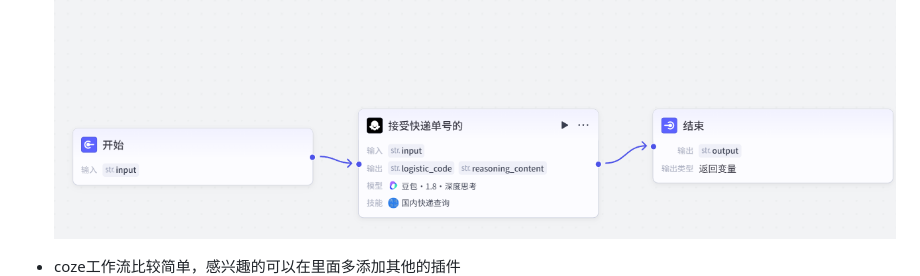
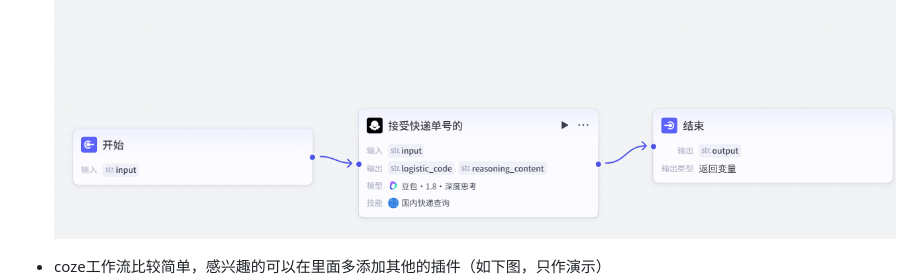
Before and after one commit to S-han33/my_xiaoshanshan33, a Markdown page: 客服小机器人/README.md, the part around the change. GitHub-like rendering.

```diff
--- a/客服小机器人/README.md
+++ b/客服小机器人/README.md
@@ -28,7 +28,7 @@
 
 - 也可以简单一点：**转人工**让客服直接回答
 ![img.png](img.png)
-- coze工作流比较简单，感兴趣的可以在里面多添加其他的插件
+- coze工作流比较简单，感兴趣的可以在里面多添加其他的插件（如下图，只作演示）
 ![63bd81399d59ae2c7846b5e628d16081.png](63bd81399d59ae2c7846b5e628d16081.png)
 
 - 例如：闲聊这一块，查询商品有关专业知识这一块，对于商品出现的专业词语这一块。
```
